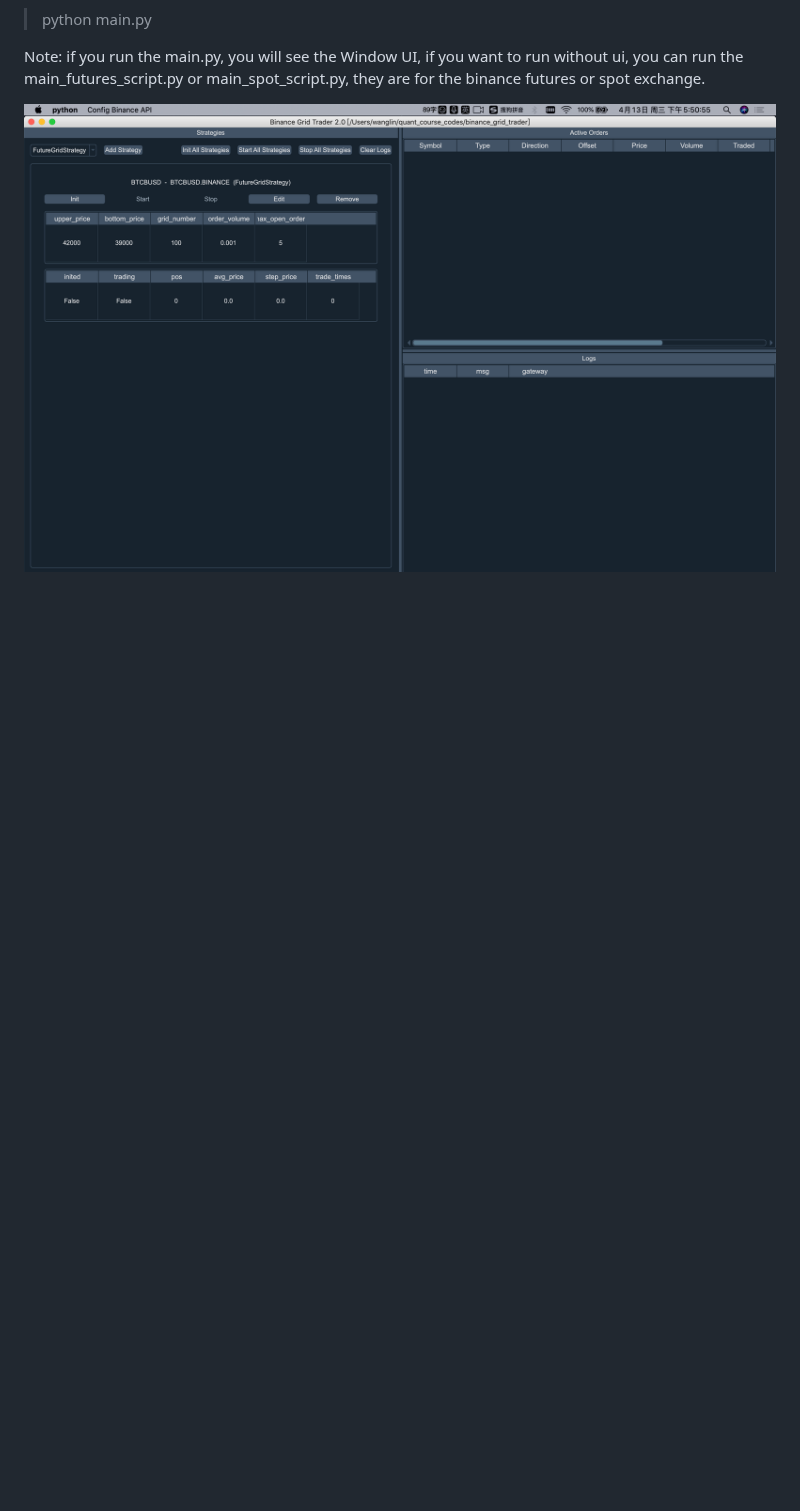
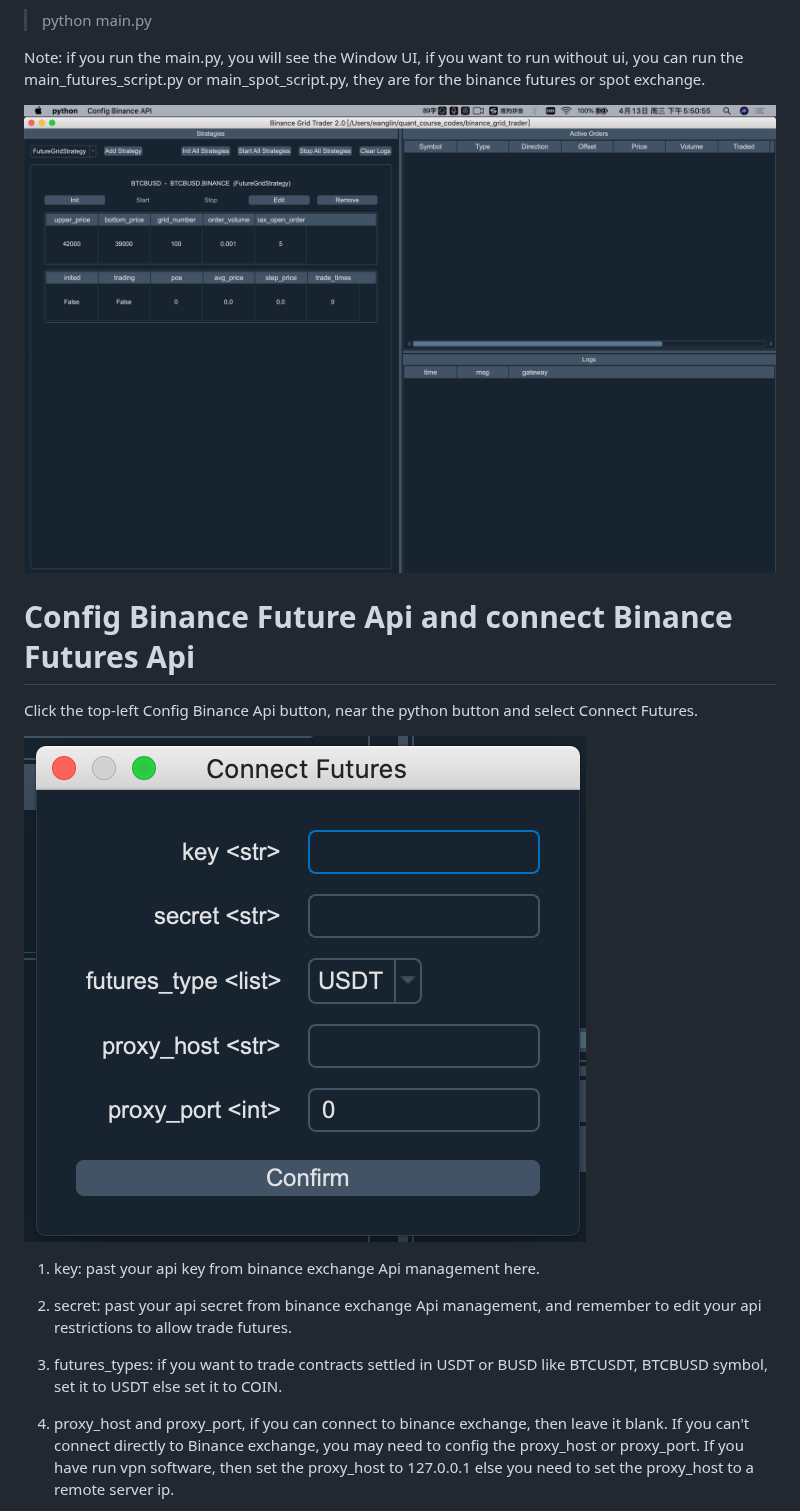
Before and after one commit to 51bitquant/binance_grid_trader, a Markdown page: README.md, the part around one of its changes. Rendered like a GitHub page; pictures changed too: resources/connect_future_usdt.png (added); blank space fills up the shorter version.

```diff
--- a/README.md
+++ b/README.md
@@ -34,3 +34,18 @@ main_spot_script.py, they are for the binance futures or spot exchange.
 <img src="./resources/img_window.png"  width="1000" height="612" alt="window picture"/>
 
 
+# Config Binance Future Api and connect Binance Futures Api
+Click the top-left Config Binance Api button, near the python button and
+select Connect Futures.
+
+<img src="./resources/connect_future_usdt.png" alt="connect_future_usdt"/>
+
+1. key: past your api key from binance exchange Api management here.
+
+2. secret: past your api secret from binance exchange Api management, and remember to edit your api restrictions to allow trade futures.
+
+3. futures_types: if you want to trade contracts settled in USDT or BUSD like BTCUSDT, BTCBUSD symbol, set it to USDT else set it to COIN.
+
+4. proxy_host and proxy_port, if you can connect to binance exchange, then leave it blank. If you can't connect directly to Binance exchange, you may need to config the proxy_host or proxy_port.
+If you have run vpn software, then set the proxy_host to 127.0.0.1 else you need to set the proxy_host to a remote server ip.
+
```
Also changed, not shown: other parts of README.md (+118 -5 lines), resources/connect_futures_coin.png (added), resources/connect_spot.png (added), 2 other files.
